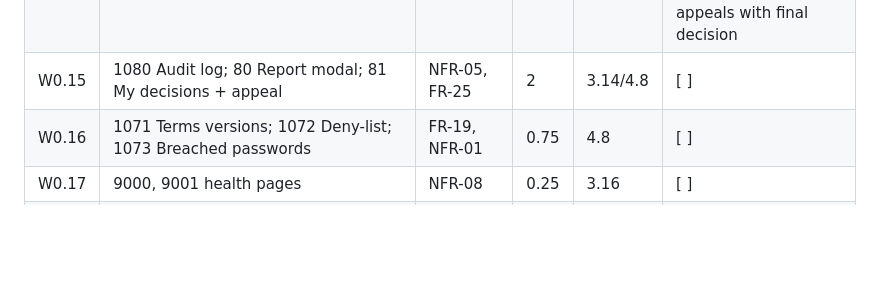
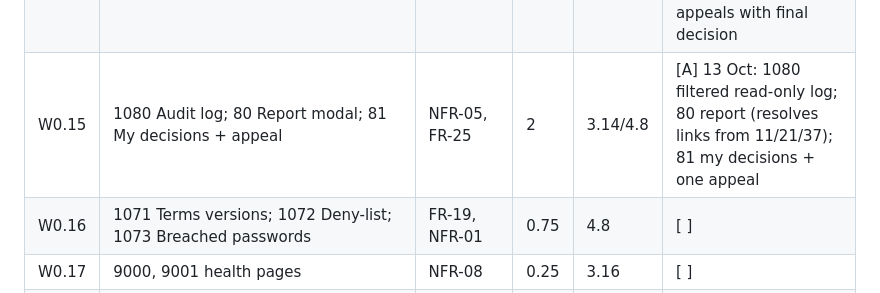
Before and after one commit to maheashtiwarrii-dev/OAN_APP_Portal, a Markdown page: task_plan.md, the part around the change. Rendered like a GitHub page; blank space fills up the shorter version.

Commit message:
task_plan: mark W0.15 authored
Co-Authored-By: Claude Opus 5.5 <noreply@anthropic.com>

```diff
--- a/task_plan.md
+++ b/task_plan.md
@@ -299,7 +299,7 @@ v1 = Build Plan waves **W0–W7** (PRD §B3, Q25). **Go-live requires every Must
 | W0.12 | 1030, 1031 Chapters | FR-16 | 1.5 | 4.4 | [A] 13 Oct: chapter tree, create chapter, assign/remove Chapter Admins (IdP + 2-step rule, re-auth); requests decided with note |
 | W0.13 | 1040 Lookups/Taxonomy (incl. `OAN_LU_CODE.live_yn`) | FR-28 | 2 | 4.5 | [A] 13 Oct: filters; add term (new `add_term`), approve/reject suggestions, merge with synonym; lookup codes are seeded (live switch via wave close) |
 | W0.14 | 1050 Moderation (basic, CoI); 1051 Appeals | FR-25 | 2.5 | 4.6 | [A] 13 Oct: one queue for Library review, member reports and IP reports with type-specific decisions; appeals with final decision |
-| W0.15 | 1080 Audit log; 80 Report modal; 81 My decisions + appeal | NFR-05, FR-25 | 2 | 3.14/4.8 | [ ] |
+| W0.15 | 1080 Audit log; 80 Report modal; 81 My decisions + appeal | NFR-05, FR-25 | 2 | 3.14/4.8 | [A] 13 Oct: 1080 filtered read-only log; 80 report (resolves links from 11/21/37); 81 my decisions + one appeal |
 | W0.16 | 1071 Terms versions; 1072 Deny-list; 1073 Breached passwords | FR-19, NFR-01 | 0.75 | 4.8 | [ ] |
 | W0.17 | 9000, 9001 health pages | NFR-08 | 0.25 | 3.16 | [ ] |
 | W0.18 | **Shared components + security baseline (S01).**<br>• Already authored: auth schemes, authorizations, app items/processes, email templates, automations, LOVs, lists.<br>• Text Messages; all email templates (v2 2.8).<br>• **Security baseline:** SSP/checksums; escaping; deep-linking off except landing/login/register; CSP (self + allow-list, incl. Ajax polling, no third-party script), HSTS, XFO DENY, Referrer-Policy; cookies Secure/HttpOnly/SameSite=Lax; debug off; Advisor zero findings; ORDS module inventory.<br>• Error handler; cookie notice.<br>• 5.7 rows. | NFR-04/13, FR-23 | 7.5 | 2.1–2.11 | [~] partly `[A]` |
```
